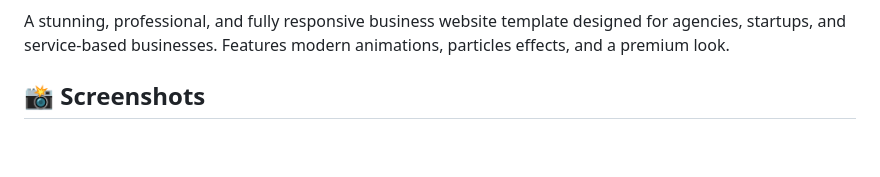
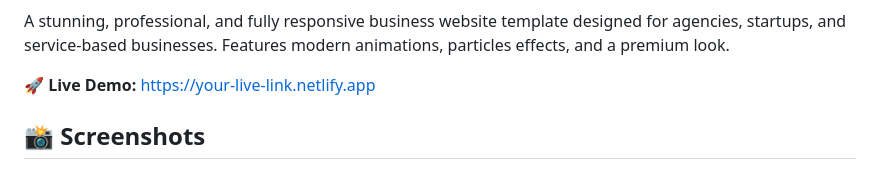
Before and after one commit to codeDev1209/business-pro, a Markdown page: README.md, the part around one of its changes. Rendered like a GitHub page; blank space fills up the shorter version.

Commit message:
Added live preview link placeholder in README

```diff
--- a/README.md
+++ b/README.md
@@ -3,4 +5,6 @@
 A stunning, professional, and fully responsive business website template designed for agencies, startups, and service-based businesses. Features modern animations, particles effects, and a premium look.
+
+**🚀 Live Demo:** [https://your-live-link.netlify.app](https://your-live-link.netlify.app)
 
 ## 📸 Screenshots
 
```
Also changed, not shown: other parts of README.md (+2 -0 lines).
